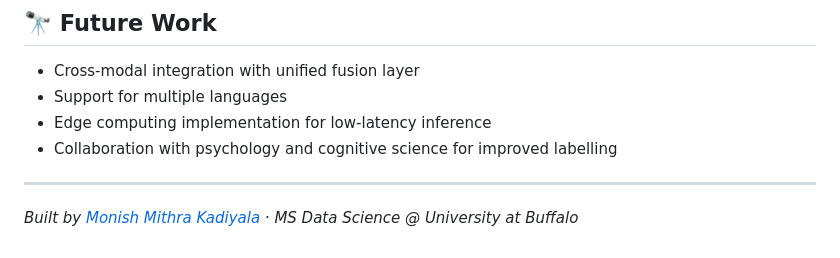
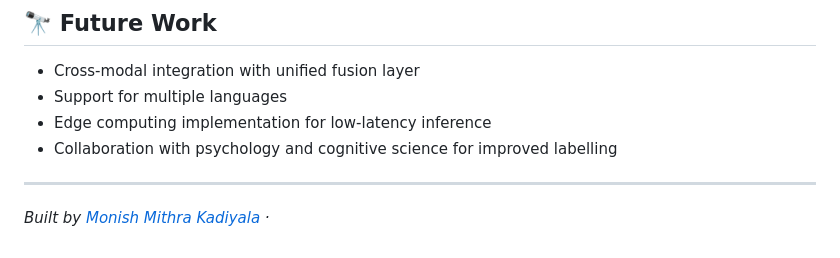
Before and after one commit to monimithra18/multimodal-emotion-recognition, a Markdown page: README.md, the part around the change. Rendered like a GitHub page.

```diff
--- a/README.md
+++ b/README.md
@@ -108,4 +108,4 @@ Cross-modal fusion consistently outperforms any single modality by capturing com
 
 ---
 
-*Built by [Monish Mithra Kadiyala](https://linkedin.com/in/monishmithra) · MS Data Science @ University at Buffalo*
+*Built by [Monish Mithra Kadiyala](https://linkedin.com/in/monishmithra) ·*
```
